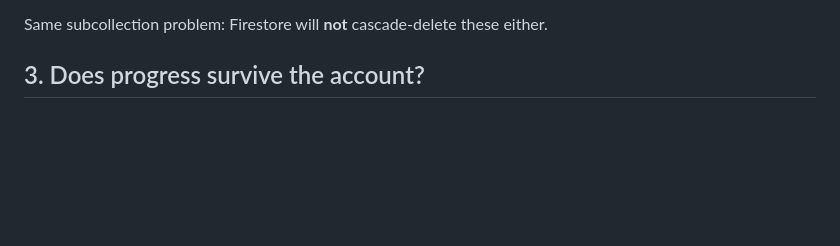
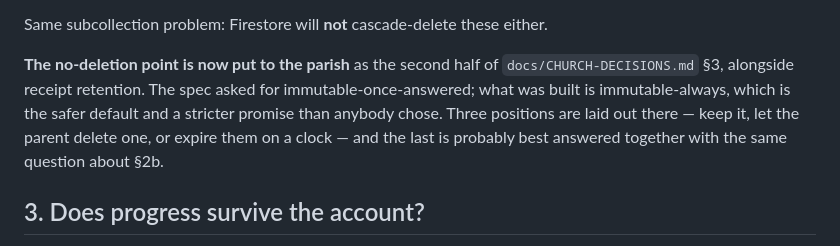
Before and after one commit to Bereket18x2/bereket18x2.github.io, a Markdown page: docs/RETENTION.md, the part around the change. Drawn GitHub-style; blank space fills up the shorter version.

```diff
--- a/docs/RETENTION.md
+++ b/docs/RETENTION.md
@@ -117,6 +117,13 @@ own that is sharper:
   least be deleted by an admin; a question can be deleted by nobody at all.
 
 Same subcollection problem: Firestore will **not** cascade-delete these either.
+
+**The no-deletion point is now put to the parish** as the second half of
+`docs/CHURCH-DECISIONS.md` §3, alongside receipt retention. The spec asked for
+immutable-once-answered; what was built is immutable-always, which is the safer
+default and a stricter promise than anybody chose. Three positions are laid out
+there — keep it, let the parent delete one, or expire them on a clock — and the
+last is probably best answered together with the same question about §2b.
 
 ## 3. Does progress survive the account?
 
```
Also changed, not shown: docs/CHURCH-DECISIONS.md (+61 -4 lines).
